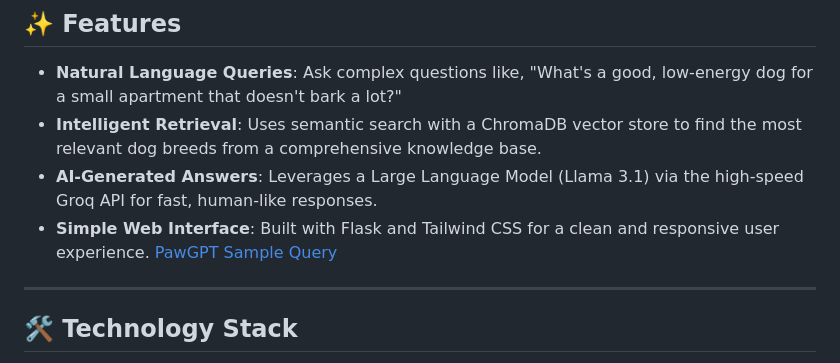
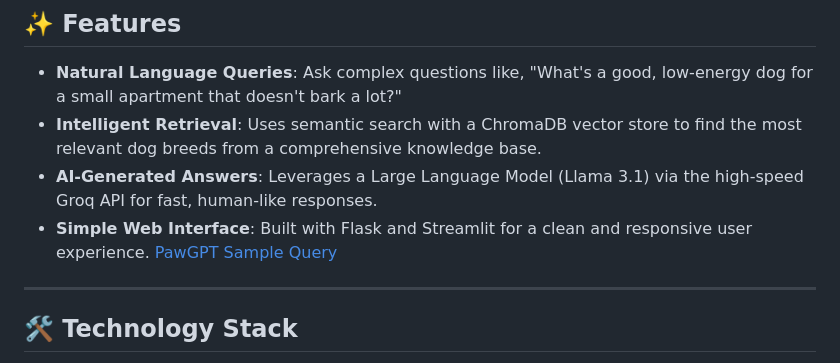
Before and after one commit to sohamwas/pawgpt, a Markdown page: README.md, the part around one of its changes. Rendered like a GitHub page.

```diff
--- a/README.md
+++ b/README.md
@@ -15,7 +19,7 @@ PawGPT is an intelligent web application designed to help users find the perfect
 -   **Natural Language Queries**: Ask complex questions like, "What's a good, low-energy dog for a small apartment that doesn't bark a lot?"
 -   **Intelligent Retrieval**: Uses semantic search with a ChromaDB vector store to find the most relevant dog breeds from a comprehensive knowledge base.
 -   **AI-Generated Answers**: Leverages a Large Language Model (Llama 3.1) via the high-speed Groq API for fast, human-like responses.
--   **Simple Web Interface**: Built with Flask and Tailwind CSS for a clean and responsive user experience.
+-   **Simple Web Interface**: Built with Flask and Streamlit for a clean and responsive user experience.
 [PawGPT Sample Query](demo/pawgpt_recording.mp4)
 
 ---
```
Also changed, not shown: other parts of README.md (+4 -0 lines).
